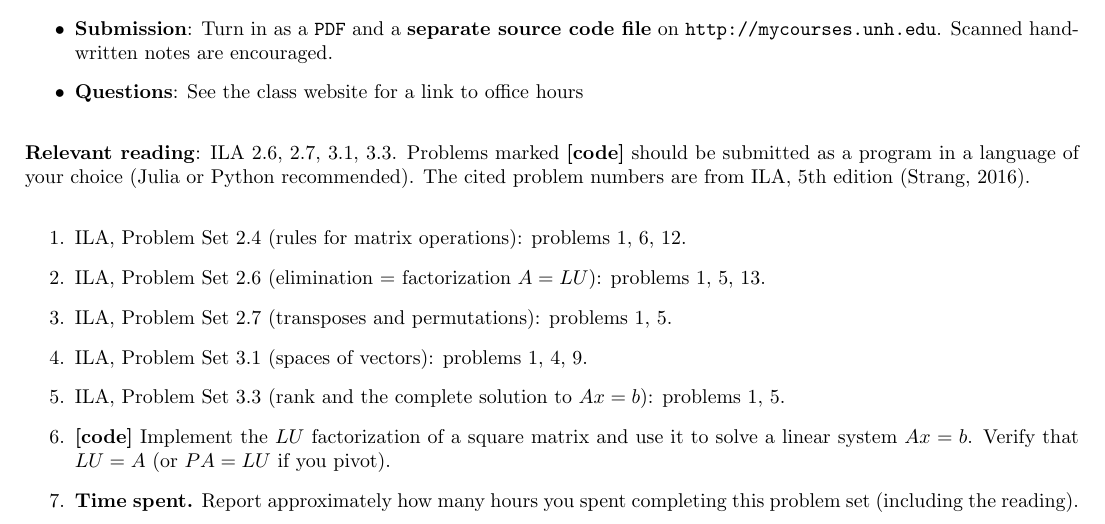
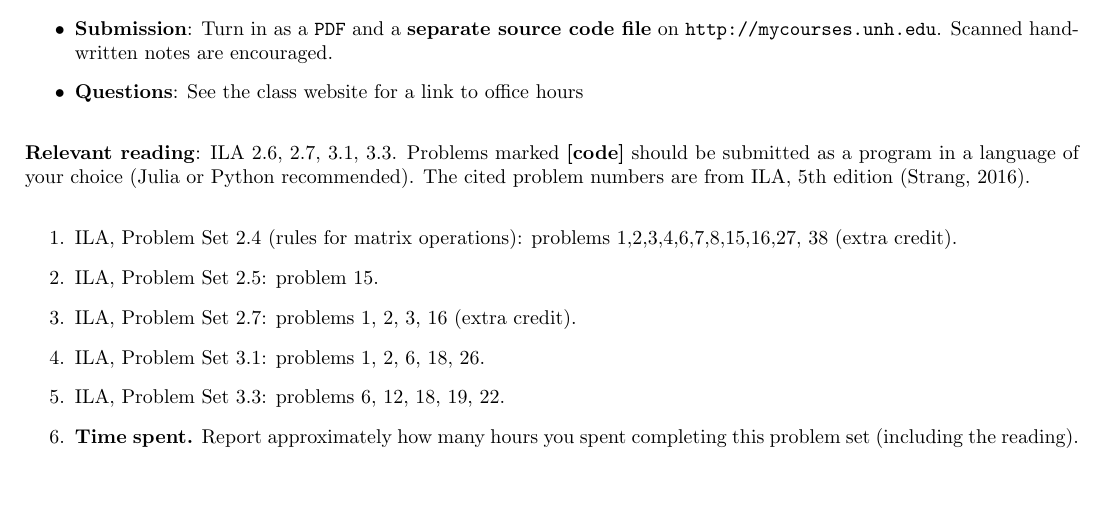
Before and after one commit to marekpetrik/fml-fall26, a LaTeX problem sheet (assignments/assignment3.tex): part of the page, cut so that both start at the same text, the shorter picture padded with empty space. Compiled offline with pdfLaTeX.

Commit message:
updated assignment

```diff
--- a/assignments/assignment3.tex
+++ b/assignments/assignment3.tex
@@ -29,13 +29,18 @@
 \textbf{Relevant reading}: ILA 2.6, 2.7, 3.1, 3.3. Problems marked \textbf{[code]} should be submitted as a program in a language of your choice (Julia or Python recommended). The cited problem numbers are from ILA, 5th edition (Strang, 2016).
 
 \begin{enumerate}
-\item ILA, Problem Set 2.4 (rules for matrix operations): problems 1, 6, 12.
-\item ILA, Problem Set 2.6 (elimination $=$ factorization $A=LU$): problems 1, 5, 13.
-\item ILA, Problem Set 2.7 (transposes and permutations): problems 1, 5.
-\item ILA, Problem Set 3.1 (spaces of vectors): problems 1, 4, 9.
-\item ILA, Problem Set 3.3 (rank and the complete solution to $Ax=b$): problems 1, 5.
-\item \textbf{[code]} Implement the $LU$ factorization of a square matrix and use it to solve a linear system $Ax=b$. Verify that $LU = A$ (or $PA = LU$ if you pivot).
+\item ILA, Problem Set 2.4 (rules for matrix operations): problems 1,2,3,4,6,7,8,15,16,27, 38 (extra credit).
+\item ILA, Problem Set 2.5: problem 15.
+\item ILA, Problem Set 2.7: problems 1, 2, 3, 16 (extra credit).
+\item ILA, Problem Set 3.1: problems 1, 2, 6, 18, 26.
+\item ILA, Problem Set 3.3: problems 6, 12, 18, 19, 22.
+
 \item \textbf{Time spent.} Report approximately how many hours you spent completing this problem set (including the reading).
 \end{enumerate}
 
 \end{document}
+
+%%% Local Variables:
+%%% mode: LaTeX
+%%% TeX-master: t
+%%% End:
```
Also changed, not shown: assignments/assignment3.pdf.
